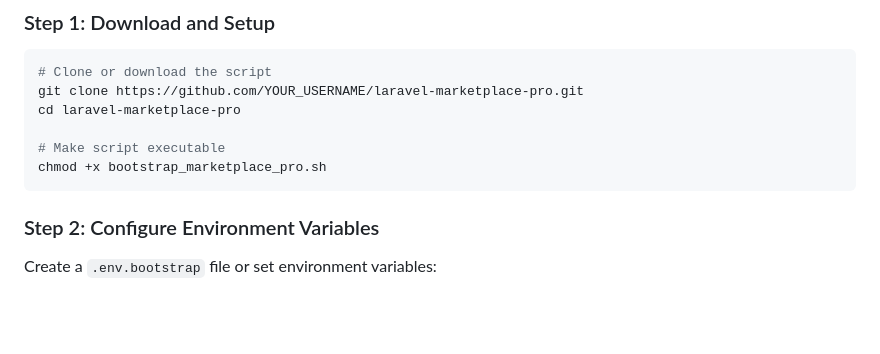
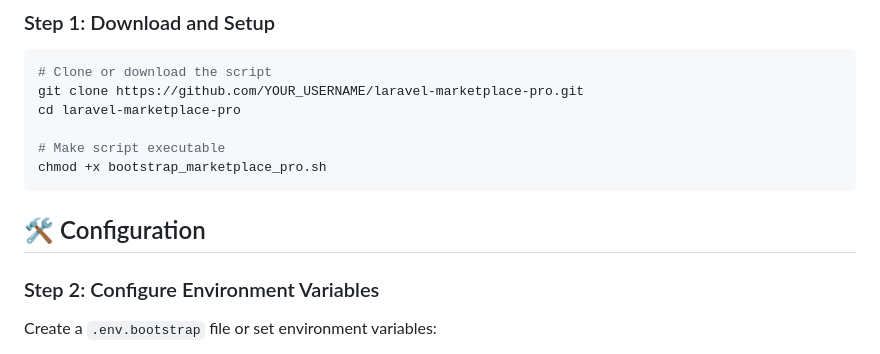
Before and after one commit to wjak-official/laravel-marketplace-pro, a Markdown page: README.md, the part around one of its changes. GitHub-like rendering; blank space fills up the shorter version.

````diff
--- a/README.md
+++ b/README.md
@@ -95,6 +95,7 @@ cd laravel-marketplace-pro
 # Make script executable
 chmod +x bootstrap_marketplace_pro.sh
 ```
+## 🛠 Configuration
 
 ### Step 2: Configure Environment Variables
 
````
Also changed, not shown: other parts of README.md (+1 -1 lines).
